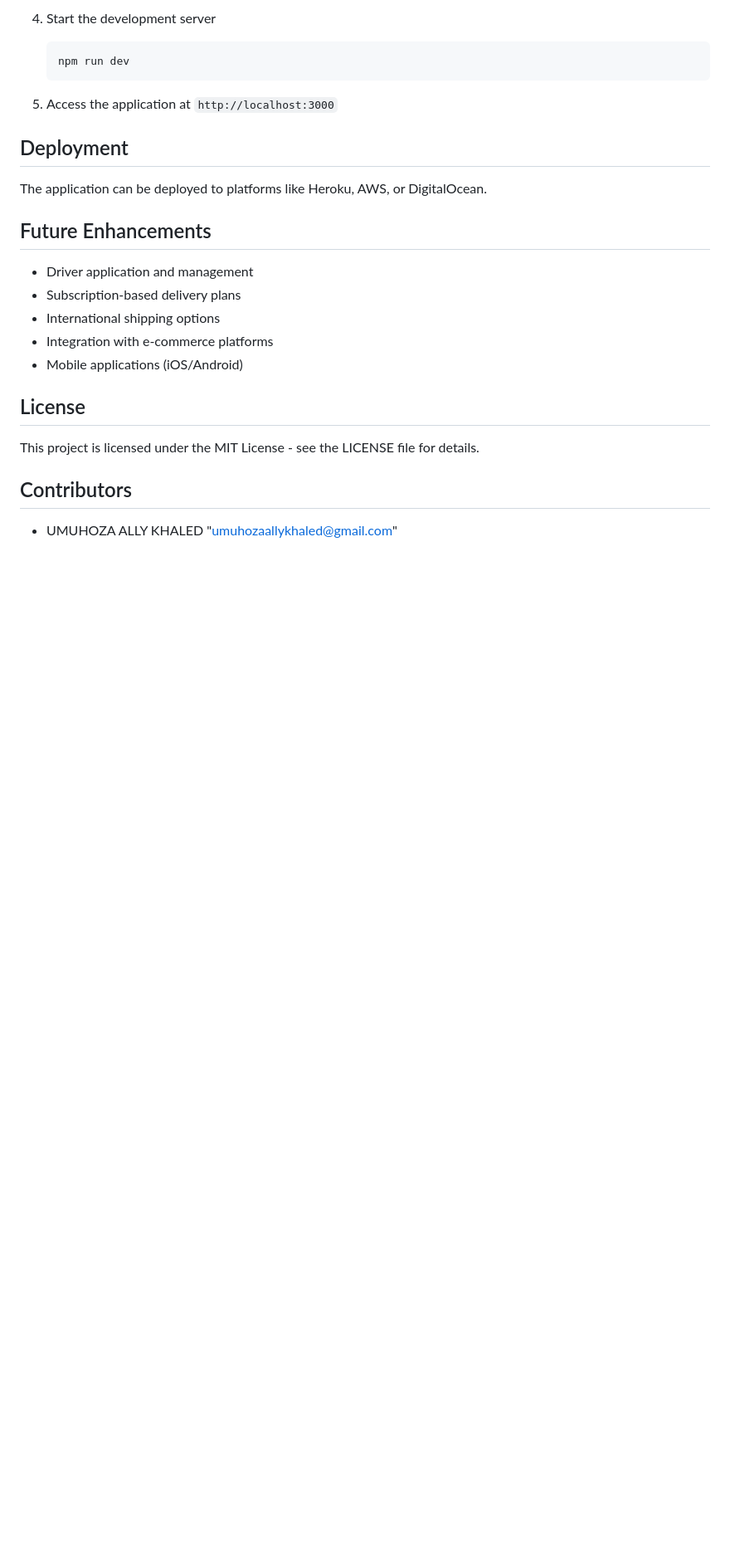
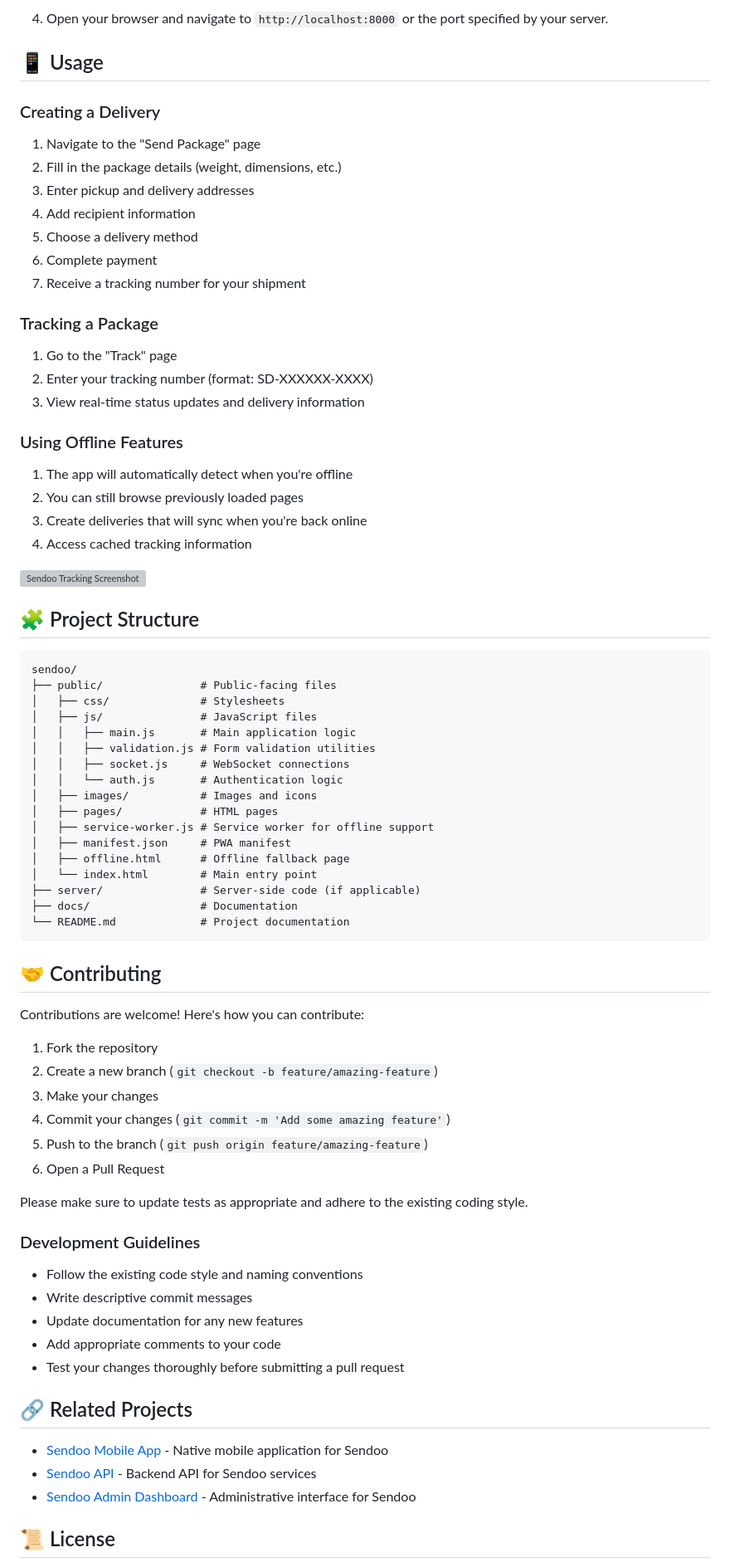
Before and after one commit to CodedMatrix/Sendoo, a Markdown page: README.md, the part around the change printed below. Shown: that part at 83% size. Rendered like a GitHub page; blank space fills up the shorter version; grey boxes are pictures that could not be loaded.

````diff
--- a/README.md
+++ b/README.md
@@ -138,25 +62,82 @@ Sendoo allows users to:
    ```
 
-4. Start the development server
-   ```
-   npm run dev
-   ```
+4. Open your browser and navigate to `http://localhost:8000` or the port specified by your server.
 
-5. Access the application at `http://localhost:3000`
+## 📱 Usage
 
-## Deployment
+### Creating a Delivery
 
-The application can be deployed to platforms like Heroku, AWS, or DigitalOcean.
+1. Navigate to the "Send Package" page
+2. Fill in the package details (weight, dimensions, etc.)
+3. Enter pickup and delivery addresses
+4. Add recipient information
+5. Choose a delivery method
+6. Complete payment
+7. Receive a tracking number for your shipment
 
-## Future Enhancements
-- Driver application and management
-- Subscription-based delivery plans
-- International shipping options
-- Integration with e-commerce platforms
-- Mobile applications (iOS/Android)
+### Tracking a Package
 
-## License
-This project is licensed under the MIT License - see the LICENSE file for details.
+1. Go to the "Track" page
+2. Enter your tracking number (format: SD-XXXXXX-XXXX)
+3. View real-time status updates and delivery information
 
-## Contributors
-- UMUHOZA ALLY KHALED "umuhozaallykhaled@gmail.com"
+### Using Offline Features
+
+1. The app will automatically detect when you're offline
+2. You can still browse previously loaded pages
+3. Create deliveries that will sync when you're back online
+4. Access cached tracking information
+
+![Sendoo Tracking Screenshot](public/images/screenshots/tracking.png)
+
+## 🧩 Project Structure
+
+```
+sendoo/
+├── public/               # Public-facing files
+│   ├── css/              # Stylesheets
+│   ├── js/               # JavaScript files
+│   │   ├── main.js       # Main application logic
+│   │   ├── validation.js # Form validation utilities
+│   │   ├── socket.js     # WebSocket connections
+│   │   └── auth.js       # Authentication logic
+│   ├── images/           # Images and icons
+│   ├── pages/            # HTML pages
+│   ├── service-worker.js # Service worker for offline support
+│   ├── manifest.json     # PWA manifest
+│   ├── offline.html      # Offline fallback page
+│   └── index.html        # Main entry point
+├── server/               # Server-side code (if applicable)
+├── docs/                 # Documentation
+└── README.md             # Project documentation
+```
+
+## 🤝 Contributing
+
+Contributions are welcome! Here's how you can contribute:
+
+1. Fork the repository
+2. Create a new branch (`git checkout -b feature/amazing-feature`)
+3. Make your changes
+4. Commit your changes (`git commit -m 'Add some amazing feature'`)
+5. Push to the branch (`git push origin feature/amazing-feature`)
+6. Open a Pull Request
+
+Please make sure to update tests as appropriate and adhere to the existing coding style.
+
+### Development Guidelines
+
+- Follow the existing code style and naming conventions
+- Write descriptive commit messages
+- Update documentation for any new features
+- Add appropriate comments to your code
+- Test your changes thoroughly before submitting a pull request
+
+## 🔗 Related Projects
+
+- [Sendoo Mobile App](https://github.com/CodedMatrix/sendoo-mobile) - Native mobile application for Sendoo
+- [Sendoo API](https://github.com/CodedMatrix/sendoo-api) - Backend API for Sendoo services
+- [Sendoo Admin Dashboard](https://github.com/CodedMatrix/sendoo-admin) - Administrative interface for Sendoo
+
+## 📜 License
+
````
Also changed, not shown: other parts of README.md (+78 -118 lines).
